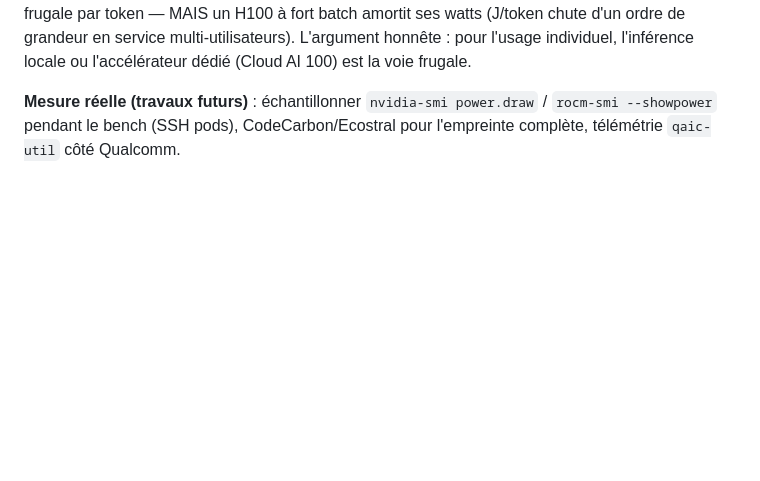
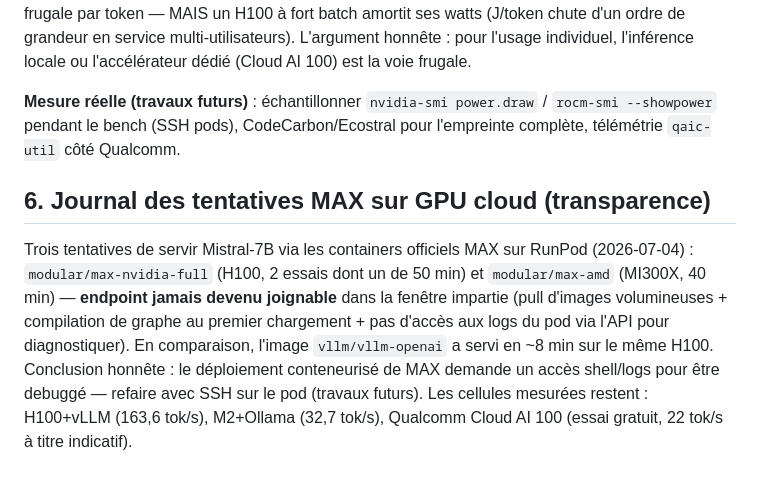
Before and after one commit to wilfred-dore/hackathon-assemblee-2026, a Markdown page: hackathon-an-2026/benchmarks/results.md, the part around the change. GitHub-like rendering; blank space fills up the shorter version.

Commit message:
bench: journal transparent des tentatives MAX cloud (3 timeouts, diagnostic et voie SSH en travaux futurs)
Co-Authored-By: Claude Opus 4.8 (1M context) <noreply@anthropic.com>

```diff
--- a/hackathon-an-2026/benchmarks/results.md
+++ b/hackathon-an-2026/benchmarks/results.md
@@ -75,3 +75,16 @@ honnête : pour l'usage individuel, l'inférence locale ou l'accélérateur déd
 **Mesure réelle (travaux futurs)** : échantillonner `nvidia-smi power.draw` /
 `rocm-smi --showpower` pendant le bench (SSH pods), CodeCarbon/Ecostral pour
 l'empreinte complète, télémétrie `qaic-util` côté Qualcomm.
+
+## 6. Journal des tentatives MAX sur GPU cloud (transparence)
+
+Trois tentatives de servir Mistral-7B via les containers officiels MAX sur RunPod
+(2026-07-04) : `modular/max-nvidia-full` (H100, 2 essais dont un de 50 min) et
+`modular/max-amd` (MI300X, 40 min) — **endpoint jamais devenu joignable** dans la
+fenêtre impartie (pull d'images volumineuses + compilation de graphe au premier
+chargement + pas d'accès aux logs du pod via l'API pour diagnostiquer). En
+comparaison, l'image `vllm/vllm-openai` a servi en ~8 min sur le même H100.
+Conclusion honnête : le déploiement conteneurisé de MAX demande un accès shell/logs
+pour être debuggé — refaire avec SSH sur le pod (travaux futurs). Les cellules
+mesurées restent : H100+vLLM (163,6 tok/s), M2+Ollama (32,7 tok/s), Qualcomm Cloud
+AI 100 (essai gratuit, 22 tok/s à titre indicatif).
```
